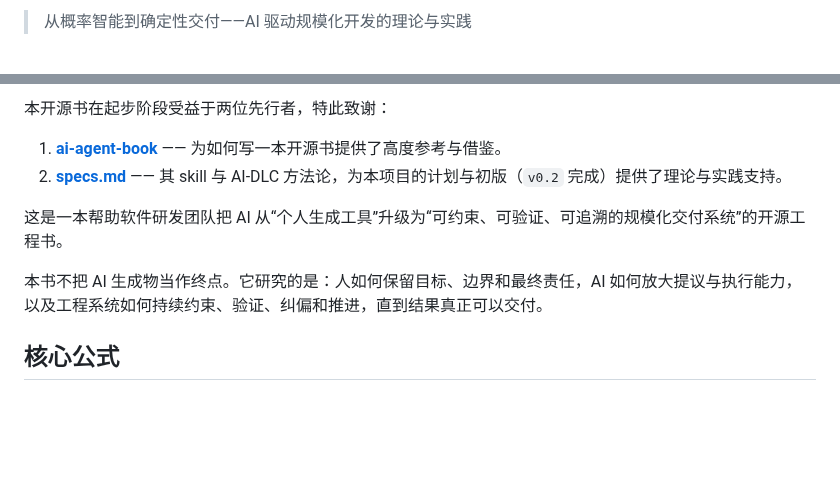
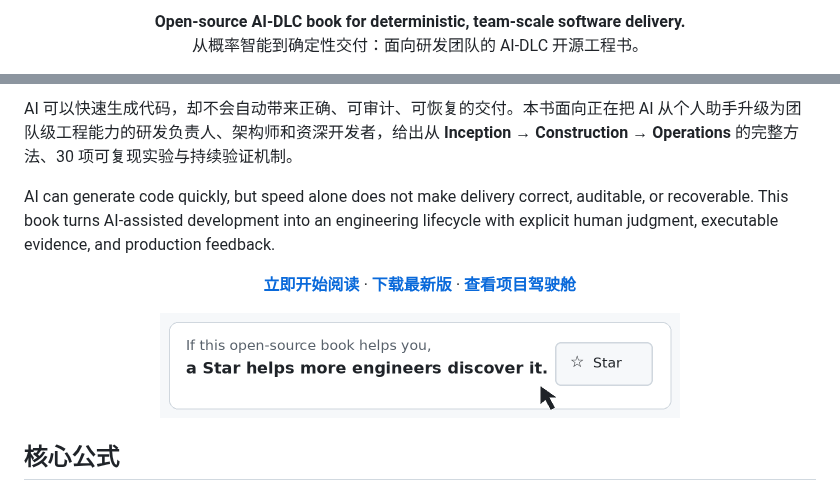
Before and after one commit to mancbj/aidlc-book-baojun, a Markdown page: README.md, 2 parts joined by grey strips. Drawn GitHub-style; pictures changed too: book/images/star-this-repo.gif (added); blank space fills up the shorter version.

Commit message:
Phase 1: optimize README first-screen conversion
Co-authored-by: mancbj <mancbj@users.noreply.github.com>

```diff
--- a/README.md
+++ b/README.md
@@ -6,3 +6,6 @@
 
-> 从概率智能到确定性交付——AI 驱动规模化开发的理论与实践
+<p align="center">
+  <strong>Open-source AI-DLC book for deterministic, team-scale software delivery.</strong><br>
+  从概率智能到确定性交付：面向研发团队的 AI-DLC 开源工程书。
+</p>
 
@@ -10,12 +18,21 @@
 
-本开源书在起步阶段受益于两位先行者，特此致谢：
+AI 可以快速生成代码，却不会自动带来正确、可审计、可恢复的交付。本书面向正在把 AI 从个人助手升级为团队级工程能力的研发负责人、架构师和资深开发者，给出从 **Inception → Construction → Operations** 的完整方法、30 项可复现实验与持续验证机制。
 
-1. **[ai-agent-book](https://github.com/bojieli/ai-agent-book)** —— 为如何写一本开源书提供了高度参考与借鉴。
-2. **[specs.md](https://specs.md)** —— 其 skill 与 AI-DLC 方法论，为本项目的计划与初版（`v0.2` 完成）提供了理论与实践支持。
+AI can generate code quickly, but speed alone does not make delivery correct, auditable, or recoverable. This book turns AI-assisted development into an engineering lifecycle with explicit human judgment, executable evidence, and production feedback.
 
-这是一本帮助软件研发团队把 AI 从“个人生成工具”升级为“可约束、可验证、可追溯的规模化交付系统”的开源工程书。
+<p align="center">
+  <a href="#3-分钟开始"><strong>立即开始阅读</strong></a>
+  ·
+  <a href="https://github.com/mancbj/aidlc-book-baojun/releases/latest"><strong>下载最新版</strong></a>
+  ·
+  <a href="site/index.html"><strong>查看项目驾驶舱</strong></a>
+</p>
 
-本书不把 AI 生成物当作终点。它研究的是：人如何保留目标、边界和最终责任，AI 如何放大提议与执行能力，以及工程系统如何持续约束、验证、纠偏和推进，直到结果真正可以交付。
+<p align="center">
+  <a href="https://github.com/mancbj/aidlc-book-baojun">
+    <img src="book/images/star-this-repo.gif" alt="如果本书对你有帮助，欢迎 Star" width="520">
+  </a>
+</p>
 
 ## 核心公式
 
```
Also changed, not shown: other parts of README.md (+7 -2 lines).
